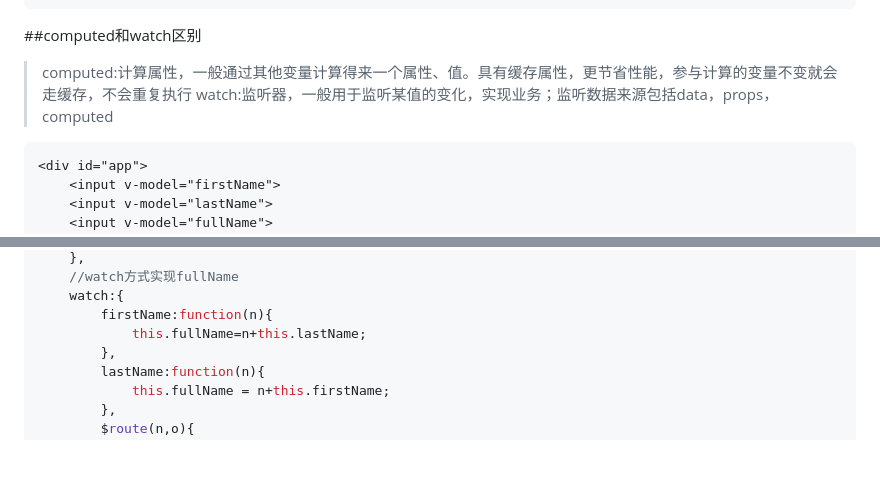
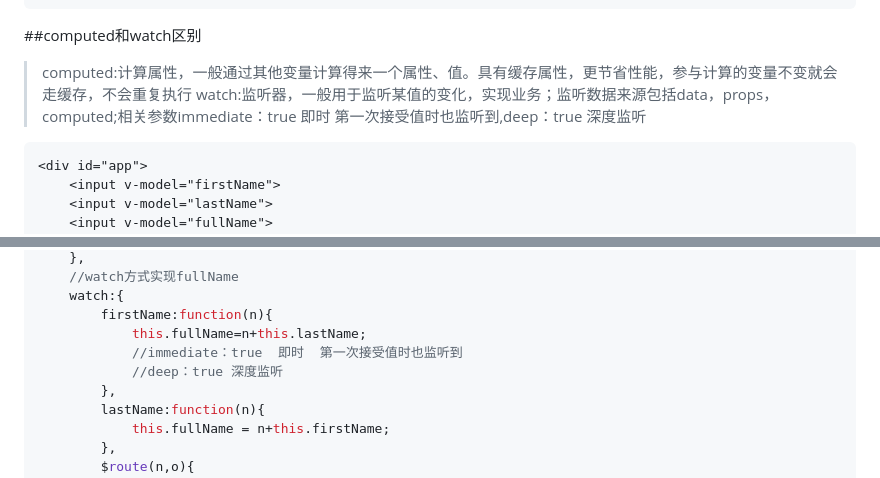
Before and after one commit to shoushuaigu/-, a Markdown page: vue.md, 2 parts joined by grey strips. Rendered like a GitHub page; blank space fills up the shorter version.

````diff
--- a/vue.md
+++ b/vue.md
@@ -420,7 +422,7 @@ export default new Router({
 ```
 ##computed和watch区别
 >computed:计算属性，一般通过其他变量计算得来一个属性、值。具有缓存属性，更节省性能，参与计算的变量不变就会走缓存，不会重复执行
->watch:监听器，一般用于监听某值的变化，实现业务；监听数据来源包括data，props，computed
+>watch:监听器，一般用于监听某值的变化，实现业务；监听数据来源包括data，props，computed;相关参数immediate：true  即时  第一次接受值时也监听到,deep：true 深度监听
 ```html
 <div id="app">
     <input v-model="firstName">
@@ -443,6 +445,8 @@ new Vue({
     watch:{
         firstName:function(n){
             this.fullName=n+this.lastName;
+            //immediate：true  即时  第一次接受值时也监听到
+            //deep：true 深度监听
         },
         lastName:function(n){
             this.fullName = n+this.firstName;
````
Also changed, not shown: other parts of vue.md (+24 -0 lines), react.md (+9 -0 lines), webpack.md (+118 -0 lines), images/watch_route-1.png (added), images/watch_route-2.png (added).
